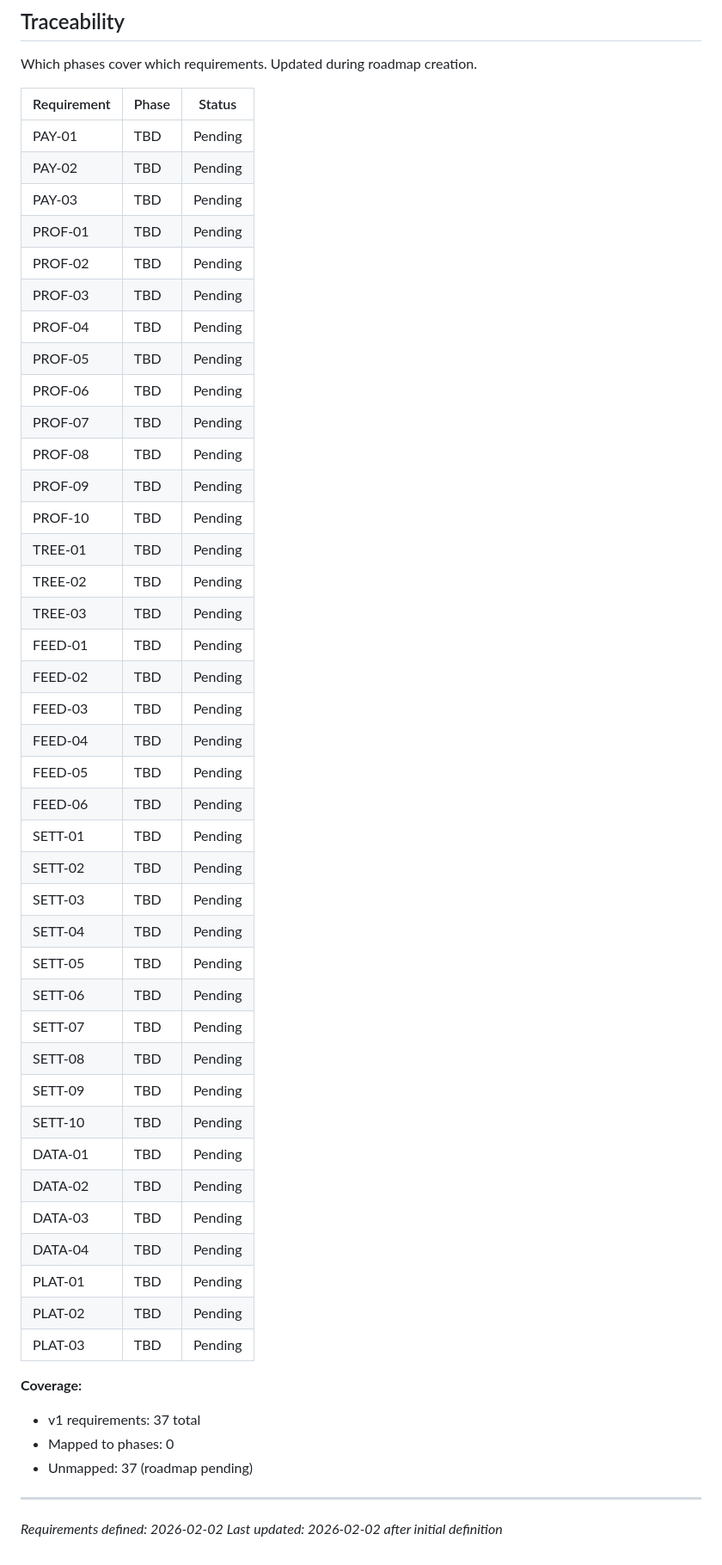
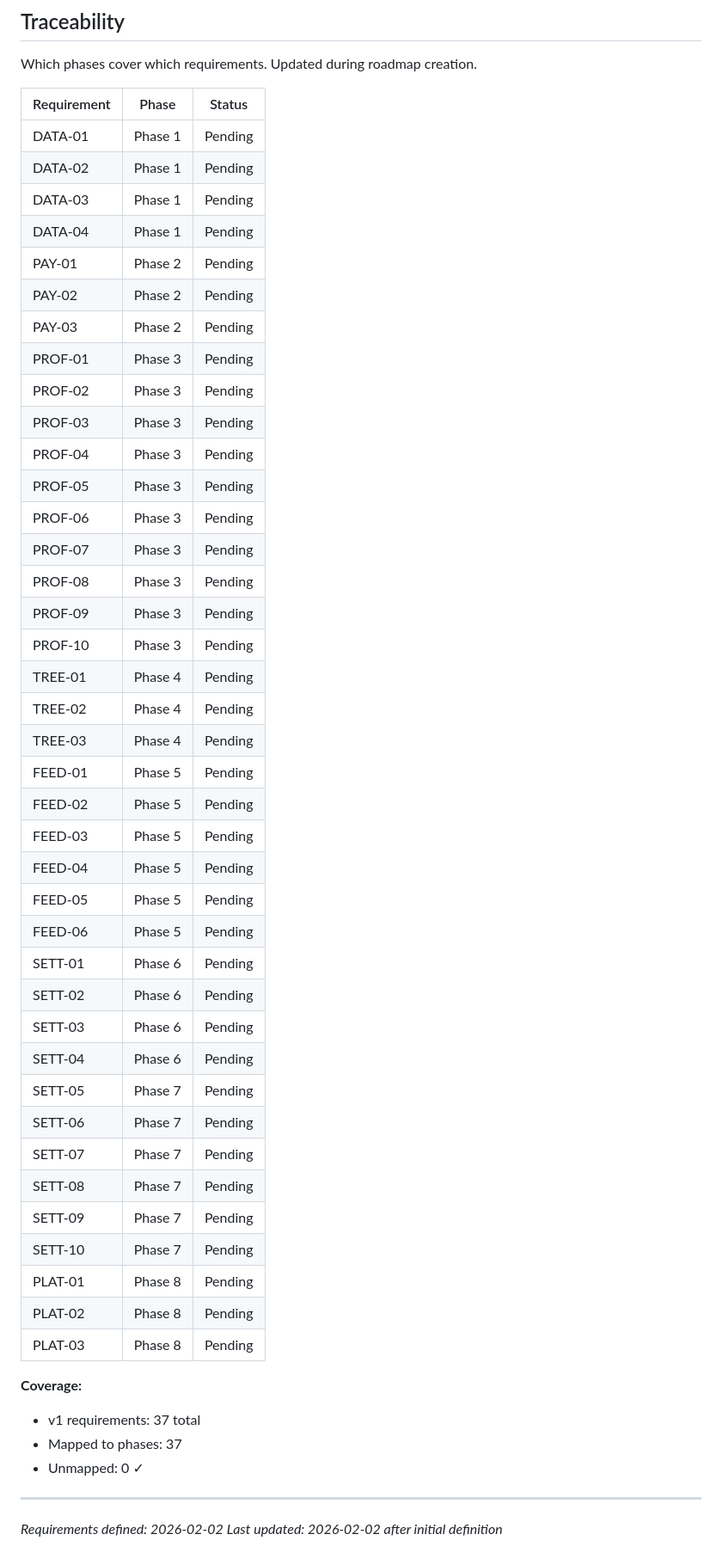
Before and after one commit to eli-herman/family-tree-app, a Markdown page: .planning/REQUIREMENTS.md, the part around the change. Shown at 86% size. Drawn GitHub-style.

```diff
--- a/.planning/REQUIREMENTS.md
+++ b/.planning/REQUIREMENTS.md
@@ -104,50 +104,50 @@ Which phases cover which requirements. Updated during roadmap creation.
 
 | Requirement | Phase | Status |
 |-------------|-------|--------|
-| PAY-01 | TBD | Pending |
-| PAY-02 | TBD | Pending |
-| PAY-03 | TBD | Pending |
-| PROF-01 | TBD | Pending |
-| PROF-02 | TBD | Pending |
-| PROF-03 | TBD | Pending |
-| PROF-04 | TBD | Pending |
-| PROF-05 | TBD | Pending |
-| PROF-06 | TBD | Pending |
-| PROF-07 | TBD | Pending |
-| PROF-08 | TBD | Pending |
-| PROF-09 | TBD | Pending |
-| PROF-10 | TBD | Pending |
-| TREE-01 | TBD | Pending |
-| TREE-02 | TBD | Pending |
-| TREE-03 | TBD | Pending |
-| FEED-01 | TBD | Pending |
-| FEED-02 | TBD | Pending |
-| FEED-03 | TBD | Pending |
-| FEED-04 | TBD | Pending |
-| FEED-05 | TBD | Pending |
-| FEED-06 | TBD | Pending |
-| SETT-01 | TBD | Pending |
-| SETT-02 | TBD | Pending |
-| SETT-03 | TBD | Pending |
-| SETT-04 | TBD | Pending |
-| SETT-05 | TBD | Pending |
-| SETT-06 | TBD | Pending |
-| SETT-07 | TBD | Pending |
-| SETT-08 | TBD | Pending |
-| SETT-09 | TBD | Pending |
-| SETT-10 | TBD | Pending |
-| DATA-01 | TBD | Pending |
-| DATA-02 | TBD | Pending |
-| DATA-03 | TBD | Pending |
-| DATA-04 | TBD | Pending |
-| PLAT-01 | TBD | Pending |
-| PLAT-02 | TBD | Pending |
-| PLAT-03 | TBD | Pending |
+| DATA-01 | Phase 1 | Pending |
+| DATA-02 | Phase 1 | Pending |
+| DATA-03 | Phase 1 | Pending |
+| DATA-04 | Phase 1 | Pending |
+| PAY-01 | Phase 2 | Pending |
+| PAY-02 | Phase 2 | Pending |
+| PAY-03 | Phase 2 | Pending |
+| PROF-01 | Phase 3 | Pending |
+| PROF-02 | Phase 3 | Pending |
+| PROF-03 | Phase 3 | Pending |
+| PROF-04 | Phase 3 | Pending |
+| PROF-05 | Phase 3 | Pending |
+| PROF-06 | Phase 3 | Pending |
+| PROF-07 | Phase 3 | Pending |
+| PROF-08 | Phase 3 | Pending |
+| PROF-09 | Phase 3 | Pending |
+| PROF-10 | Phase 3 | Pending |
+| TREE-01 | Phase 4 | Pending |
+| TREE-02 | Phase 4 | Pending |
+| TREE-03 | Phase 4 | Pending |
+| FEED-01 | Phase 5 | Pending |
+| FEED-02 | Phase 5 | Pending |
+| FEED-03 | Phase 5 | Pending |
+| FEED-04 | Phase 5 | Pending |
+| FEED-05 | Phase 5 | Pending |
+| FEED-06 | Phase 5 | Pending |
+| SETT-01 | Phase 6 | Pending |
+| SETT-02 | Phase 6 | Pending |
+| SETT-03 | Phase 6 | Pending |
+| SETT-04 | Phase 6 | Pending |
+| SETT-05 | Phase 7 | Pending |
+| SETT-06 | Phase 7 | Pending |
+| SETT-07 | Phase 7 | Pending |
+| SETT-08 | Phase 7 | Pending |
+| SETT-09 | Phase 7 | Pending |
+| SETT-10 | Phase 7 | Pending |
+| PLAT-01 | Phase 8 | Pending |
+| PLAT-02 | Phase 8 | Pending |
+| PLAT-03 | Phase 8 | Pending |
 
 **Coverage:**
 - v1 requirements: 37 total
-- Mapped to phases: 0
-- Unmapped: 37 (roadmap pending)
+- Mapped to phases: 37
+- Unmapped: 0 ✓
 
 ---
 *Requirements defined: 2026-02-02*
```
Also changed, not shown: .planning/ROADMAP.md (added, +225 -0 lines), .planning/STATE.md (added, +60 -0 lines).
